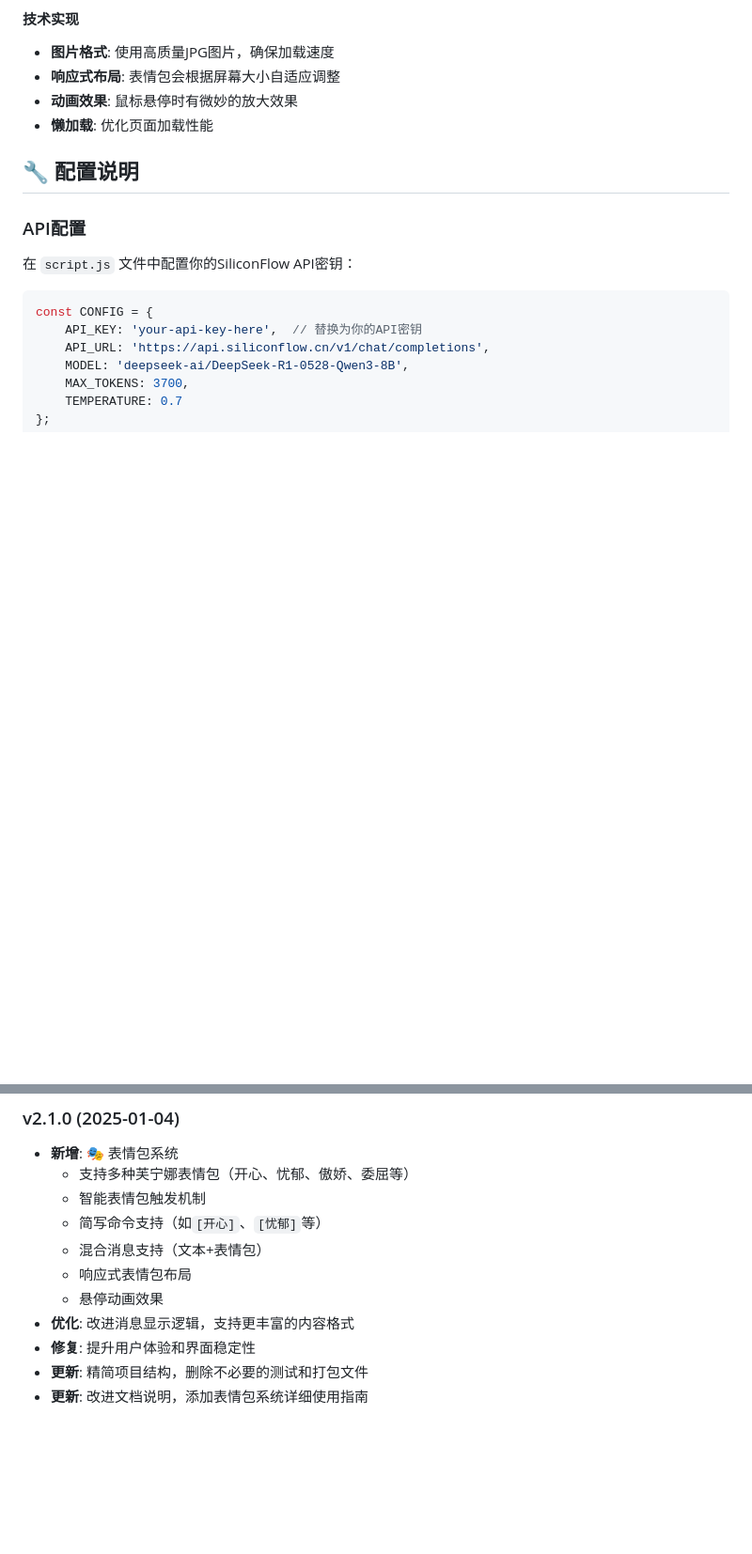
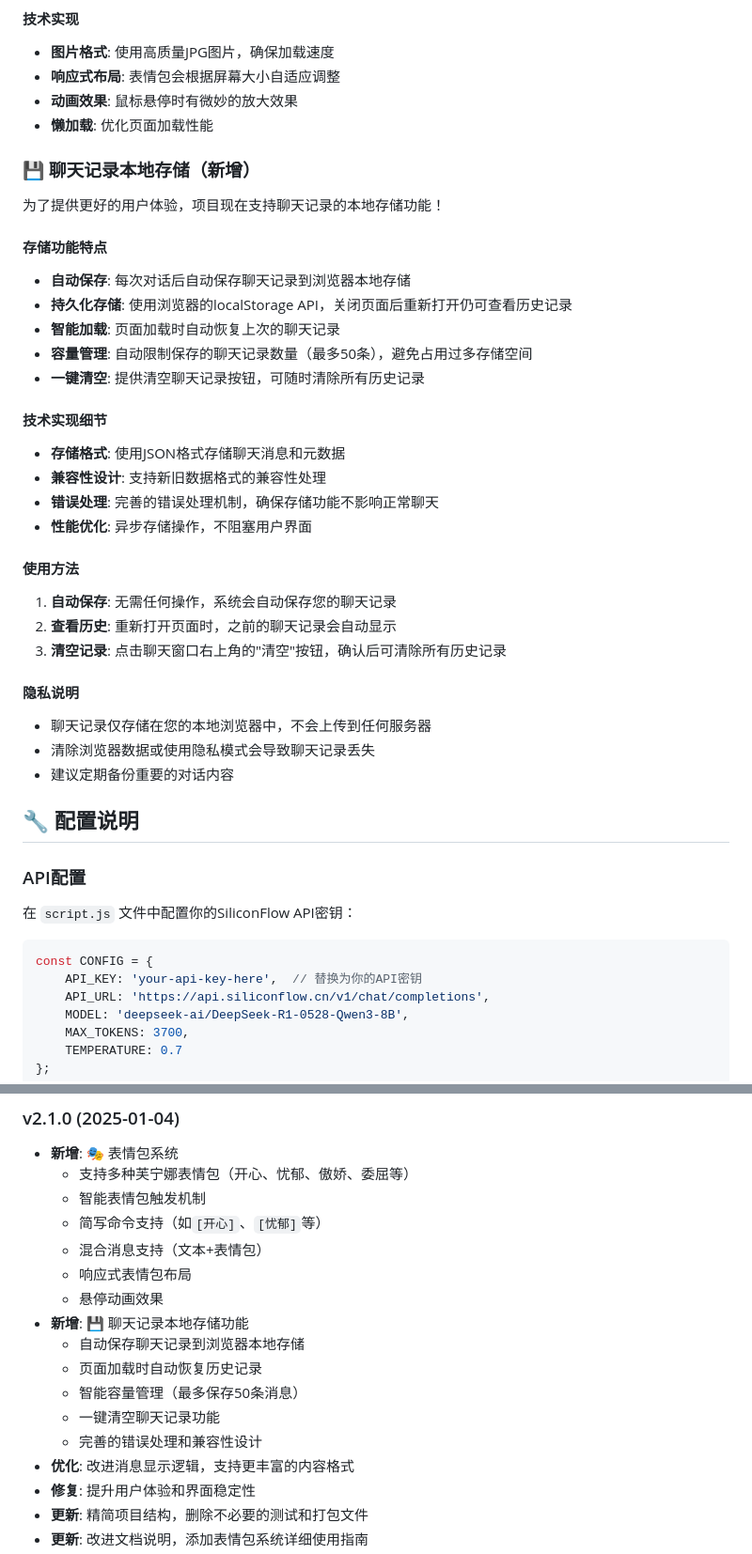
Before and after one commit to Aether-1013/furina-ai-chat, a Markdown page: README.md, 2 parts joined by grey strips. Shown: that part at 94% size. Drawn GitHub-style; blank space fills up the shorter version.

```diff
--- a/README.md
+++ b/README.md
@@ -81,6 +81,32 @@ furina-ai-chat/
 - **响应式布局**: 表情包会根据屏幕大小自适应调整
 - **动画效果**: 鼠标悬停时有微妙的放大效果
 - **懒加载**: 优化页面加载性能
+
+### 💾 聊天记录本地存储（新增）
+为了提供更好的用户体验，项目现在支持聊天记录的本地存储功能！
+
+#### 存储功能特点
+- **自动保存**: 每次对话后自动保存聊天记录到浏览器本地存储
+- **持久化存储**: 使用浏览器的localStorage API，关闭页面后重新打开仍可查看历史记录
+- **智能加载**: 页面加载时自动恢复上次的聊天记录
+- **容量管理**: 自动限制保存的聊天记录数量（最多50条），避免占用过多存储空间
+- **一键清空**: 提供清空聊天记录按钮，可随时清除所有历史记录
+
+#### 技术实现细节
+- **存储格式**: 使用JSON格式存储聊天消息和元数据
+- **兼容性设计**: 支持新旧数据格式的兼容性处理
+- **错误处理**: 完善的错误处理机制，确保存储功能不影响正常聊天
+- **性能优化**: 异步存储操作，不阻塞用户界面
+
+#### 使用方法
+1. **自动保存**: 无需任何操作，系统会自动保存您的聊天记录
+2. **查看历史**: 重新打开页面时，之前的聊天记录会自动显示
+3. **清空记录**: 点击聊天窗口右上角的"清空"按钮，确认后可清除所有历史记录
+
+#### 隐私说明
+- 聊天记录仅存储在您的本地浏览器中，不会上传到任何服务器
+- 清除浏览器数据或使用隐私模式会导致聊天记录丢失
+- 建议定期备份重要的对话内容
 
 ## 🔧 配置说明
 
@@ -281,6 +307,12 @@ A: 可以调整 `style.css` 中的 `.expression-image` 类的宽高设置：
   - 混合消息支持（文本+表情包）
   - 响应式表情包布局
   - 悬停动画效果
+- **新增**: 💾 聊天记录本地存储功能
+  - 自动保存聊天记录到浏览器本地存储
+  - 页面加载时自动恢复历史记录
+  - 智能容量管理（最多保存50条消息）
+  - 一键清空聊天记录功能
+  - 完善的错误处理和兼容性设计
 - **优化**: 改进消息显示逻辑，支持更丰富的内容格式
 - **修复**: 提升用户体验和界面稳定性
 - **更新**: 精简项目结构，删除不必要的测试和打包文件
```
Also changed, not shown: README_EN.md (+33 -0 lines).
